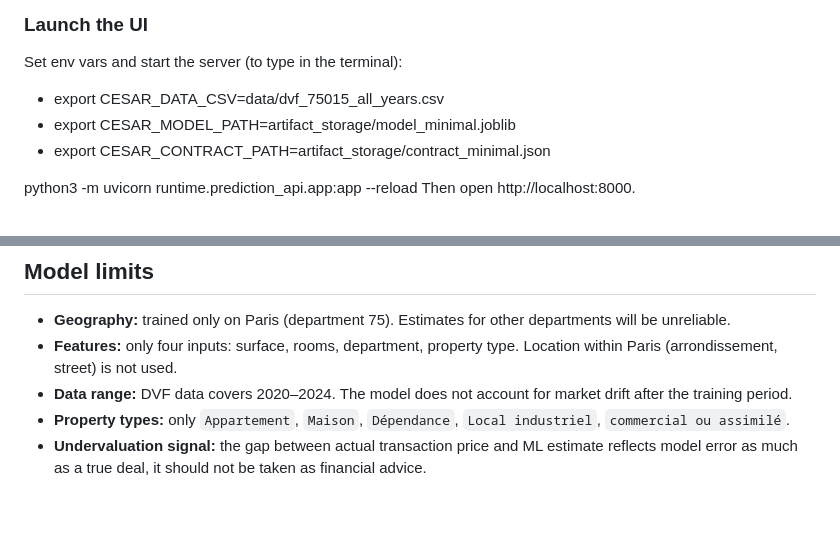
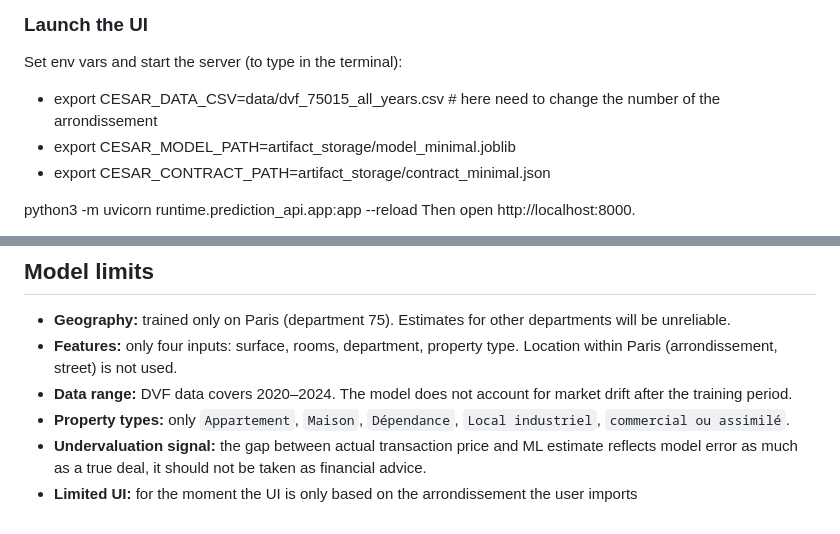
Before and after one commit to camille-desurmont/cesar-v1, a Markdown page: README.md, 2 parts joined by grey strips. Rendered like a GitHub page.

Commit message:
Update README with environment variable instructions
Clarified instructions for setting the CESAR_DATA_CSV environment variable and added a note about the UI's limitations.

```diff
--- a/README.md
+++ b/README.md
@@ -78,7 +78,7 @@ Properties where either price is missing are left unscored.
 ### Launch the UI
 Set env vars and start the server (to type in the terminal):
 
-- export CESAR_DATA_CSV=data/dvf_75015_all_years.csv
+- export CESAR_DATA_CSV=data/dvf_75015_all_years.csv # here need to change the number of the arrondissement
 - export CESAR_MODEL_PATH=artifact_storage/model_minimal.joblib
 - export CESAR_CONTRACT_PATH=artifact_storage/contract_minimal.json
 
@@ -105,3 +105,4 @@ Disclaimer: The UI was built with AI assistance, using the following prompt: "Ba
 - **Data range:** DVF data covers 2020–2024. The model does not account for market drift after the training period.
 - **Property types:** only `Appartement`, `Maison`, `Dépendance`, `Local industriel`,  `commercial ou assimilé`.
 - **Undervaluation signal:** the gap between actual transaction price and ML estimate reflects model error as much as a true deal, it should not be taken as financial advice.
+- **Limited UI:** for the moment the UI is only based on the arrondissement the user imports
```
